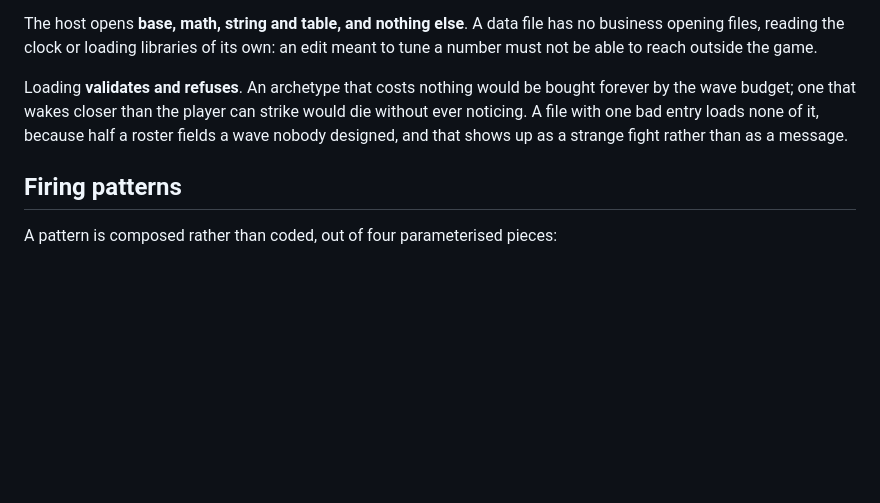
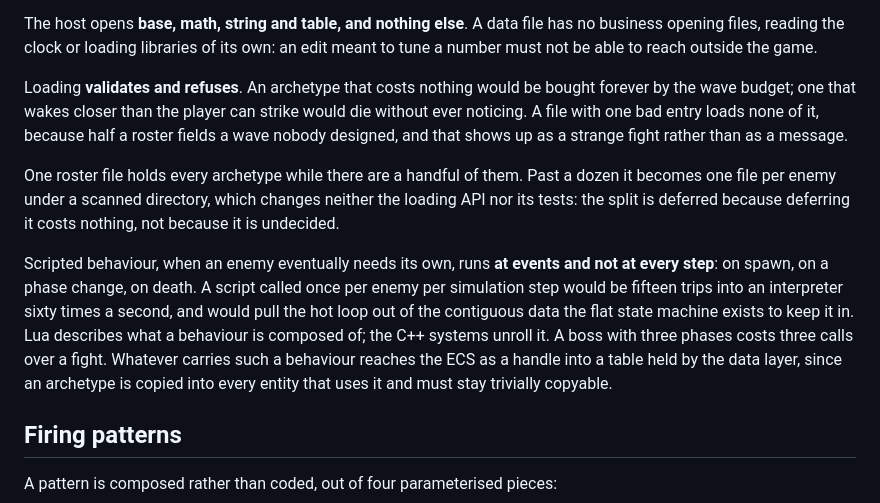
Before and after one commit to jfalcou/arpege, a Markdown page: doc/design.md, the part around the change. GitHub-like rendering; blank space fills up the shorter version.

Commit message:
Write down where scripted behaviour will hook in

```diff
--- a/doc/design.md
+++ b/doc/design.md
@@ -127,6 +127,21 @@ strike would die without ever noticing. A file with one bad entry loads none of
 it, because half a roster fields a wave nobody designed, and that shows up as a
 strange fight rather than as a message.
 
+One roster file holds every archetype while there are a handful of them. Past
+a dozen it becomes one file per enemy under a scanned directory, which changes
+neither the loading API nor its tests: the split is deferred because deferring
+it costs nothing, not because it is undecided.
+
+Scripted behaviour, when an enemy eventually needs its own, runs **at events
+and not at every step**: on spawn, on a phase change, on death. A script called
+once per enemy per simulation step would be fifteen trips into an interpreter
+sixty times a second, and would pull the hot loop out of the contiguous data
+the flat state machine exists to keep it in. Lua describes what a behaviour is
+composed of; the C++ systems unroll it. A boss with three phases costs three
+calls over a fight. Whatever carries such a behaviour reaches the ECS as a
+handle into a table held by the data layer, since an archetype is copied into
+every entity that uses it and must stay trivially copyable.
+
 ## Firing patterns
 
 A pattern is composed rather than coded, out of four parameterised pieces:
```
